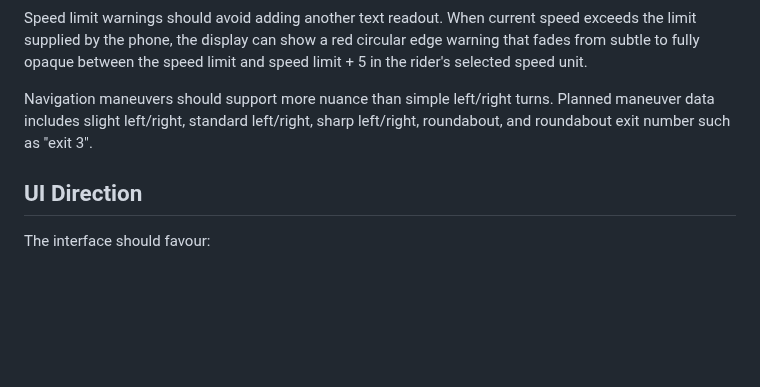
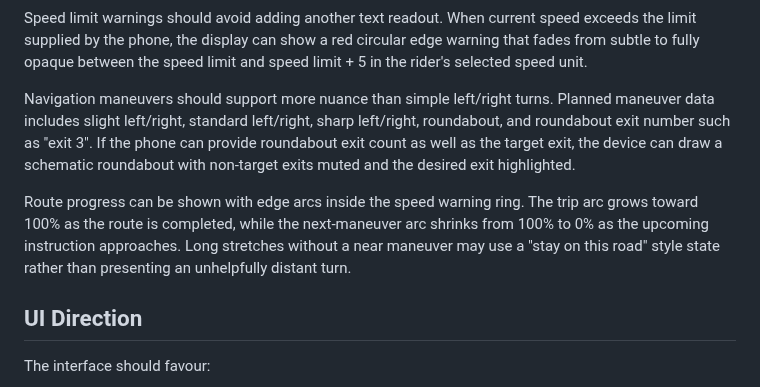
Before and after one commit to deanthecoder/SteedPilot, a Markdown page: README.md, the part around one of its changes. GitHub-like rendering; blank space fills up the shorter version.

```diff
--- a/README.md
+++ b/README.md
@@ -74,7 +74,9 @@ Distances should be formatted for the rider's selected preference. The initial d
 
 Speed limit warnings should avoid adding another text readout. When current speed exceeds the limit supplied by the phone, the display can show a red circular edge warning that fades from subtle to fully opaque between the speed limit and speed limit + 5 in the rider's selected speed unit.
 
-Navigation maneuvers should support more nuance than simple left/right turns. Planned maneuver data includes slight left/right, standard left/right, sharp left/right, roundabout, and roundabout exit number such as "exit 3".
+Navigation maneuvers should support more nuance than simple left/right turns. Planned maneuver data includes slight left/right, standard left/right, sharp left/right, roundabout, and roundabout exit number such as "exit 3". If the phone can provide roundabout exit count as well as the target exit, the device can draw a schematic roundabout with non-target exits muted and the desired exit highlighted.
+
+Route progress can be shown with edge arcs inside the speed warning ring. The trip arc grows toward 100% as the route is completed, while the next-maneuver arc shrinks from 100% to 0% as the upcoming instruction approaches. Long stretches without a near maneuver may use a "stay on this road" style state rather than presenting an unhelpfully distant turn.
 
 ## UI Direction
 The interface should favour:
```
Also changed, not shown: other parts of README.md (+1 -0 lines), img/destination-heading.png, img/navigation-ahead.png, img/navigation-left.png, img/navigation-roundabout.png (added), img/navigation-speed-warning.png, 3 other files.
